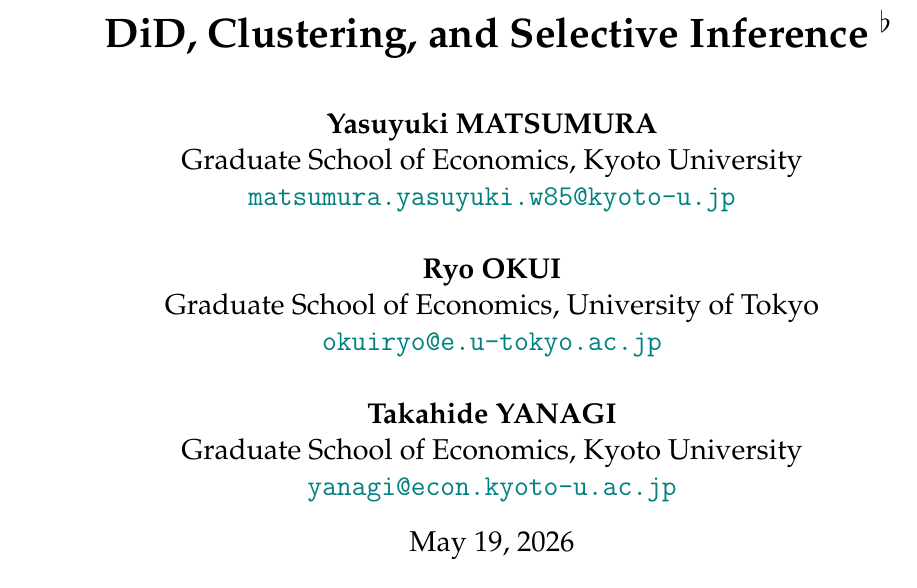
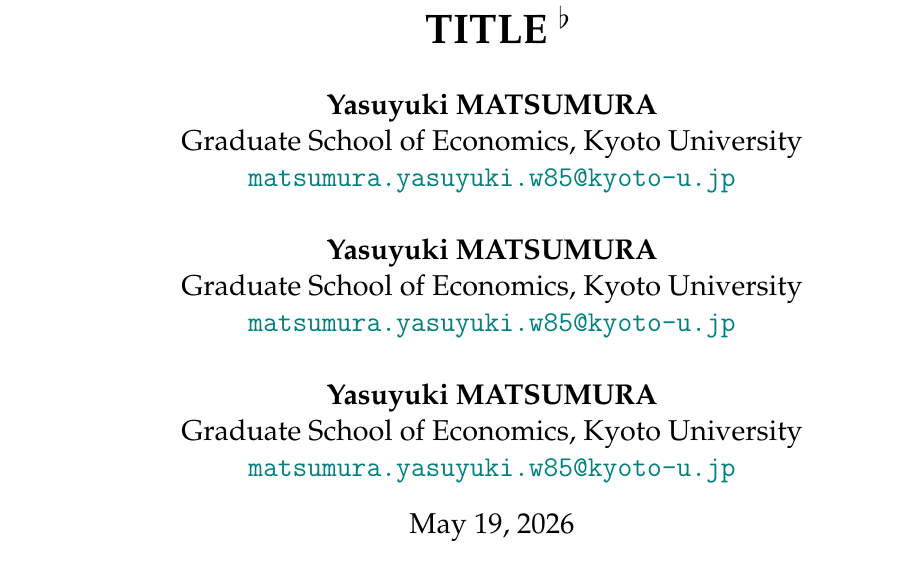
Before and after one commit to yasu0704xx/yasu0704xx.github.io, a LaTeX paper (Slides/pdf-lua-latex/pdflatex/selectiveDiD.tex): part of page 1 of 2, cut so that both start at the same text. Compiled offline with pdfLaTeX.

Commit message:
Update document title and author information

```diff
--- a/Slides/pdf-lua-latex/pdflatex/selectiveDiD.tex
+++ b/Slides/pdf-lua-latex/pdflatex/selectiveDiD.tex
@@ -4,7 +4,7 @@
 
 %%% Title %%%%%%%%%%%%%%%%%%%%%%%%%%%%%%%%%%%%%%%%%%%%%%%
 \title{ % 仮題
-  \textbf{DiD, Clustering, and Selective Inference}
+  \textbf{TITLE}
   \thanks{Acknowledgements}
 }
 
@@ -13,13 +13,13 @@
   Graduate School of Economics, Kyoto University\\
   \href{mailto:matsumura.yasuyuki.w85@kyoto-u.jp}{\texttt{matsumura.yasuyuki.w85@kyoto-u.jp}}
 \and
-  \textbf{Ryo OKUI}\\
-  Graduate School of Economics, University of Tokyo\\
-  \href{mailto:okuiryo@e.u-tokyo.ac.jp}{\texttt{okuiryo@e.u-tokyo.ac.jp}}
+  \textbf{Yasuyuki MATSUMURA}\\
+  Graduate School of Economics, Kyoto University\\
+  \href{mailto:matsumura.yasuyuki.w85@kyoto-u.jp}{\texttt{matsumura.yasuyuki.w85@kyoto-u.jp}}
 \and
-  \textbf{Takahide YANAGI}\\
+  \textbf{Yasuyuki MATSUMURA}\\
   Graduate School of Economics, Kyoto University\\
-  \href{mailto:yanagi@econ.kyoto-u.ac.jp}{\texttt{yanagi@econ.kyoto-u.ac.jp}}
+  \href{mailto:matsumura.yasuyuki.w85@kyoto-u.jp}{\texttt{matsumura.yasuyuki.w85@kyoto-u.jp}}
 }
 
 %%% Main %%%%%%%%%%%%%%%%%%%%%%%%%%%%%%%%%%%%%%%%%%%%%%%%
```
